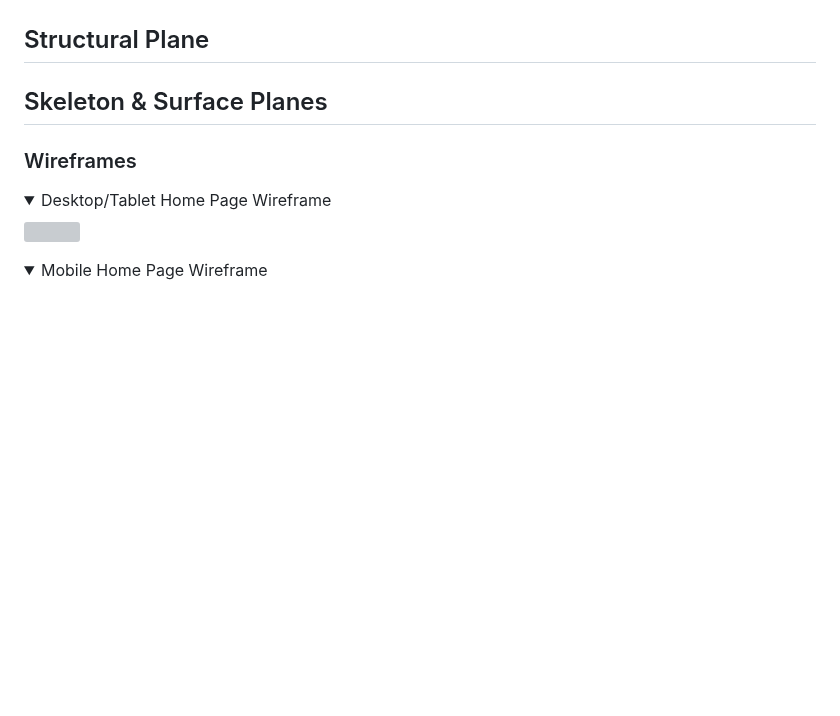
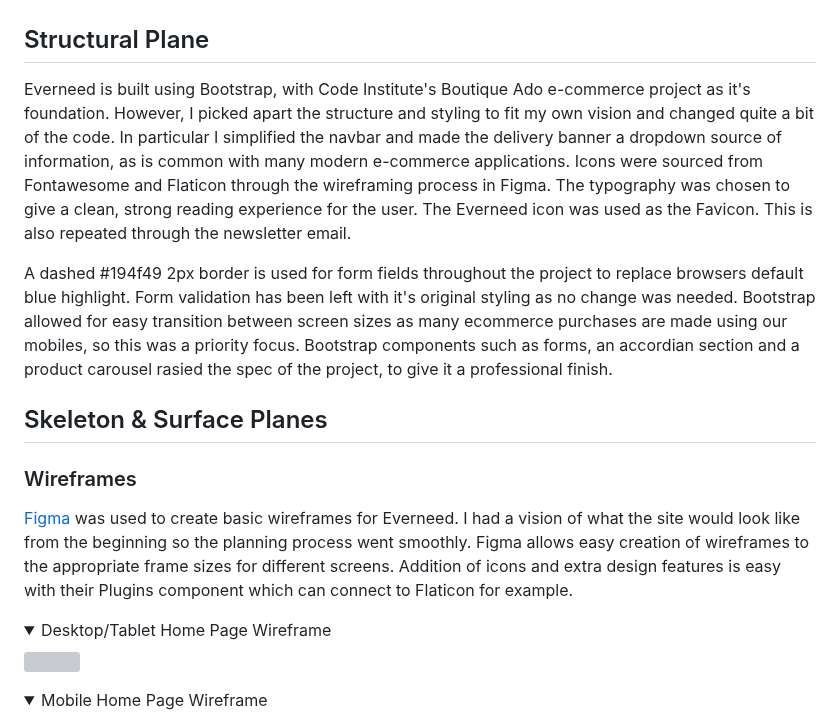
Before and after one commit to amylour/everneed, a Markdown page: README.md, the part around one of its changes. Drawn GitHub-style; folded sections open; blank space fills up the shorter version; grey boxes are pictures that could not be loaded.

```diff
--- a/README.md
+++ b/README.md
@@ -322,9 +326,15 @@ Essential features were:
 
 ## Structural Plane
 
+Everneed is built using Bootstrap, with Code Institute's Boutique Ado e-commerce project as it's foundation. However, I picked apart the structure and styling to fit my own vision and changed quite a bit of the code. In particular I simplified the navbar and made the delivery banner a dropdown source of information, as is common with many modern e-commerce applications. Icons were sourced from Fontawesome and Flaticon through the wireframing process in Figma. The typography was chosen to give a clean, strong reading experience for the user. The Everneed icon was used as the Favicon. This is also repeated through the newsletter email.
+
+A dashed #194f49 2px border is used for form fields throughout the project to replace browsers default blue highlight. Form validation has been left with it's original styling as no change was needed. Bootstrap allowed for easy transition between screen sizes as many ecommerce purchases are made using our mobiles, so this was a priority focus. Bootstrap components such as forms, an accordian section and a product carousel rasied the spec of the project, to give it a professional finish.
+
 ## Skeleton & Surface Planes
 
 ### Wireframes
+
+[Figma](https://www.figma.com) was used to create basic wireframes for Everneed. I had a vision of what the site would look like from the beginning so the planning process went smoothly. Figma allows easy creation of wireframes to the appropriate frame sizes for different screens. Addition of icons and extra design features is easy with their Plugins component which can connect to Flaticon for example.
 
 <details open>
     <summary>Desktop/Tablet Home Page Wireframe</summary>
```
Also changed, not shown: other parts of README.md (+15 -3 lines).
